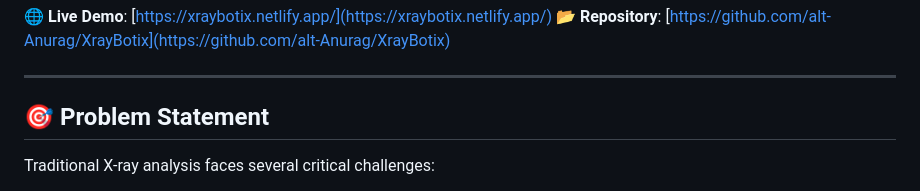
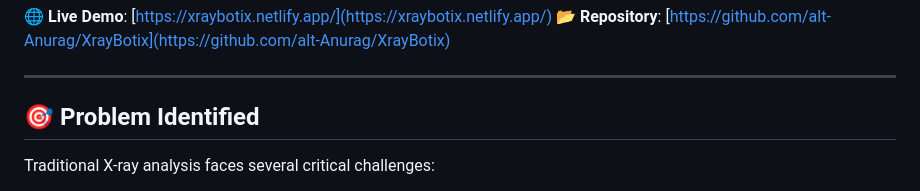
Before and after one commit to alt-Anurag/XrayBotix, a Markdown page: README.md, the part around the change. Drawn GitHub-style.

```diff
--- a/README.md
+++ b/README.md
@@ -12,7 +12,7 @@ XrayBotix is an innovative AI-powered medical imaging analysis platform that rev
 
 ---
 
-## 🎯 Problem Statement
+## 🎯 Problem Identified
 
 Traditional X-ray analysis faces several critical challenges:
 
```
